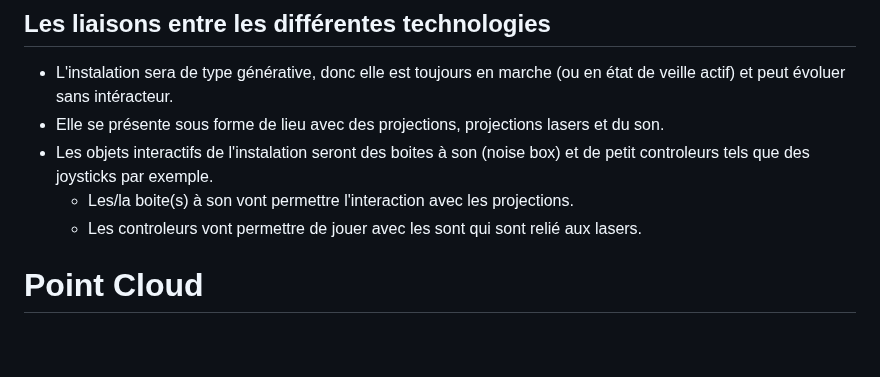
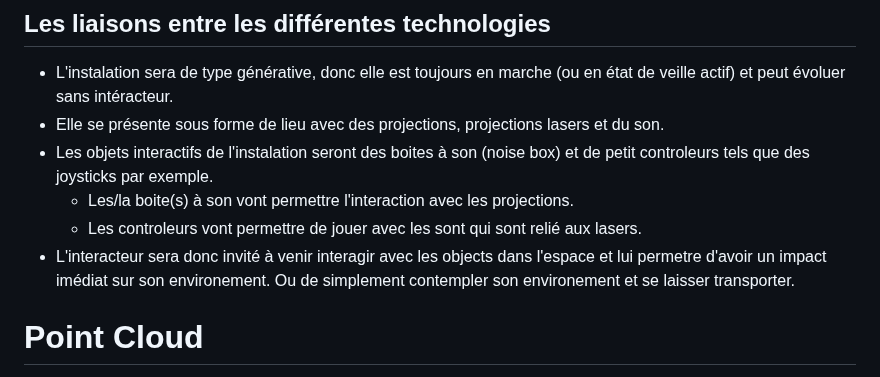
Before and after one commit to vince1887/recherche-concept, a Markdown page: README.md, the part around the change. Rendered like a GitHub page; blank space fills up the shorter version.

```diff
--- a/README.md
+++ b/README.md
@@ -11,6 +11,7 @@ L'installation regroupera plusieurs technologies tels que:
 - Les objets interactifs de l'instalation seront des boites à son (noise box) et de petit controleurs tels que des joysticks par exemple.
    * Les/la boite(s) à son vont permettre l'interaction avec les projections.
    * Les controleurs vont permettre de jouer avec les sont qui sont relié aux lasers.
+- L'interacteur sera donc invité à venir interagir avec les objects dans l'espace et lui permetre d'avoir un impact imédiat sur son environement. Ou de simplement contempler son environement et se laisser transporter.
 
 
 
```
